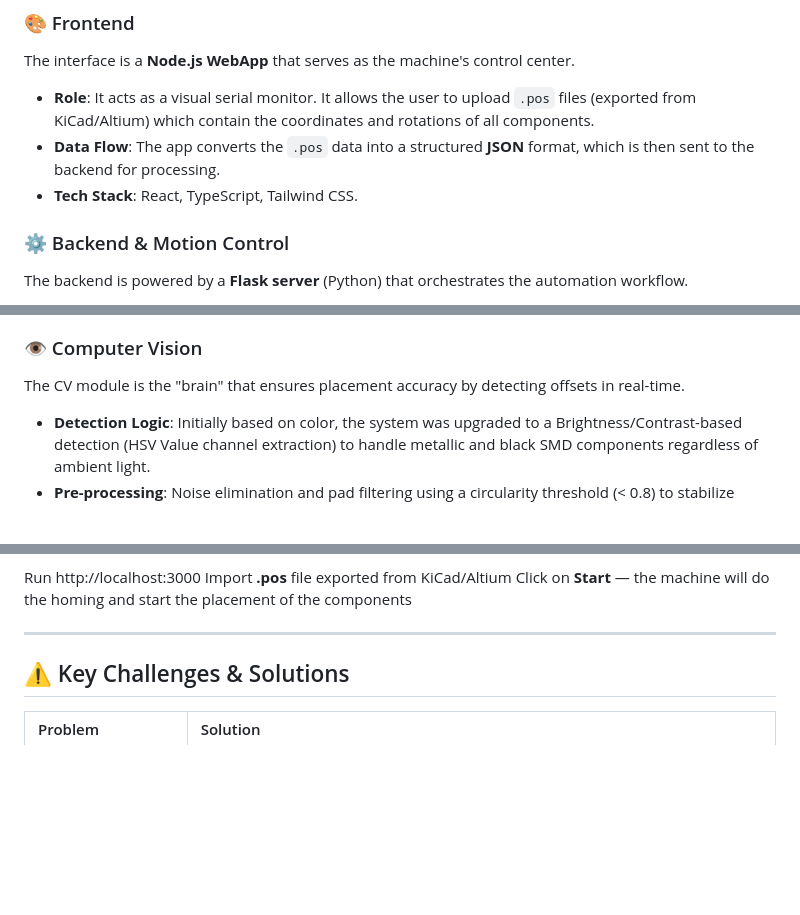
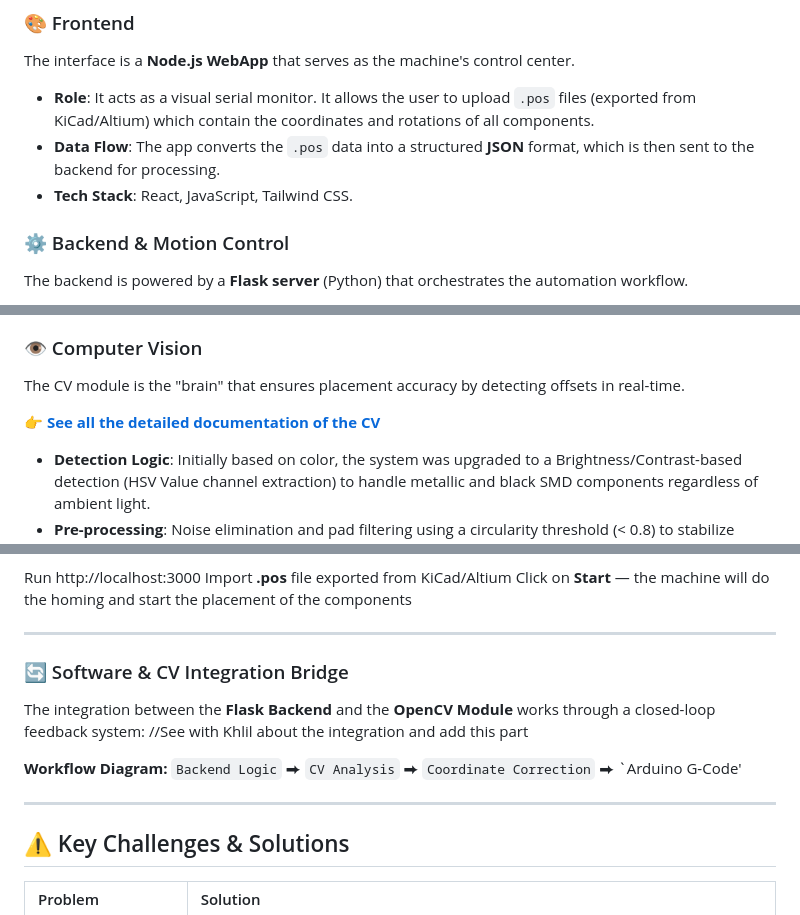
Before and after one commit to epfl-cs358/2026sp-SMarDuino, a Markdown page: README.md, 3 parts joined by grey strips. Rendered like a GitHub page; blank space fills up the shorter version.

Commit message:
Revise tech stack and add CV integration details
Updated tech stack from JavaScript to TypeScript in the frontend section and added a new section on software and CV integration.

```diff
--- a/README.md
+++ b/README.md
@@ -202,7 +202,7 @@ SMarDuino runs on a three-tier software architecture:
 The interface is a **Node.js WebApp** that serves as the machine's control center.
 *   **Role**: It acts as a visual serial monitor. It allows the user to upload `.pos` files (exported from KiCad/Altium) which contain the coordinates and rotations of all components.
 *   **Data Flow**: The app converts the `.pos` data into a structured **JSON** format, which is then sent to the backend for processing.
-*   **Tech Stack**: React, TypeScript, Tailwind CSS.
+*   **Tech Stack**: React, JavaScript, Tailwind CSS.
 
 ### ⚙️ Backend & Motion Control
 The backend is powered by a **Flask server** (Python) that orchestrates the automation workflow.
@@ -221,6 +221,11 @@ The backend is powered by a **Flask server** (Python) that orchestrates the auto
 
 ### 👁️ Computer Vision
 The CV module is the "brain" that ensures placement accuracy by detecting offsets in real-time.
+
+
+👉 **[See all the detailed documentation of the CV](./computer_vision/README.md)**
+
+
 
 *   **Detection Logic**: Initially based on color, the system was upgraded to a Brightness/Contrast-based detection (HSV Value channel extraction) to handle metallic and black SMD components regardless of ambient light.
 *   **Pre-processing**: Noise elimination and pad filtering using a circularity threshold (< 0.8) to stabilize classification.
@@ -312,6 +317,16 @@ Import **.pos** file exported from KiCad/Altium
 Click on **Start** — the machine will do the homing and start the placement of the components
 
 ---
+
+### 🔄 Software & CV Integration Bridge
+
+The integration between the **Flask Backend** and the **OpenCV Module** works through a closed-loop feedback system:
+//See with Khlil about the integration and add this part
+
+**Workflow Diagram:**
+`Backend Logic` ⮕ `CV Analysis` ⮕ `Coordinate Correction` ⮕ `Arduino G-Code'
+
+---
 ## ⚠️ Key Challenges & Solutions
 
 | Problem | Solution |
```
